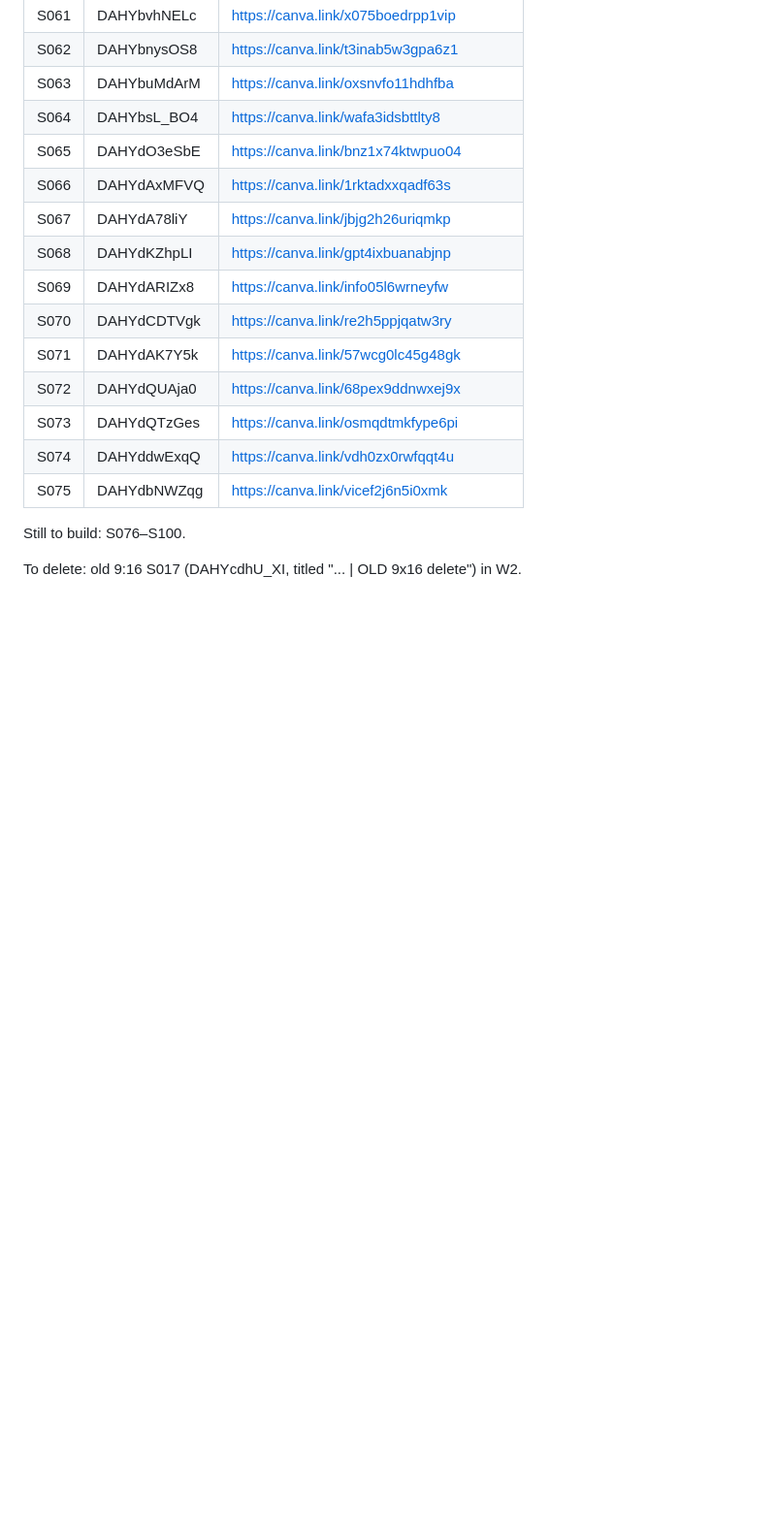
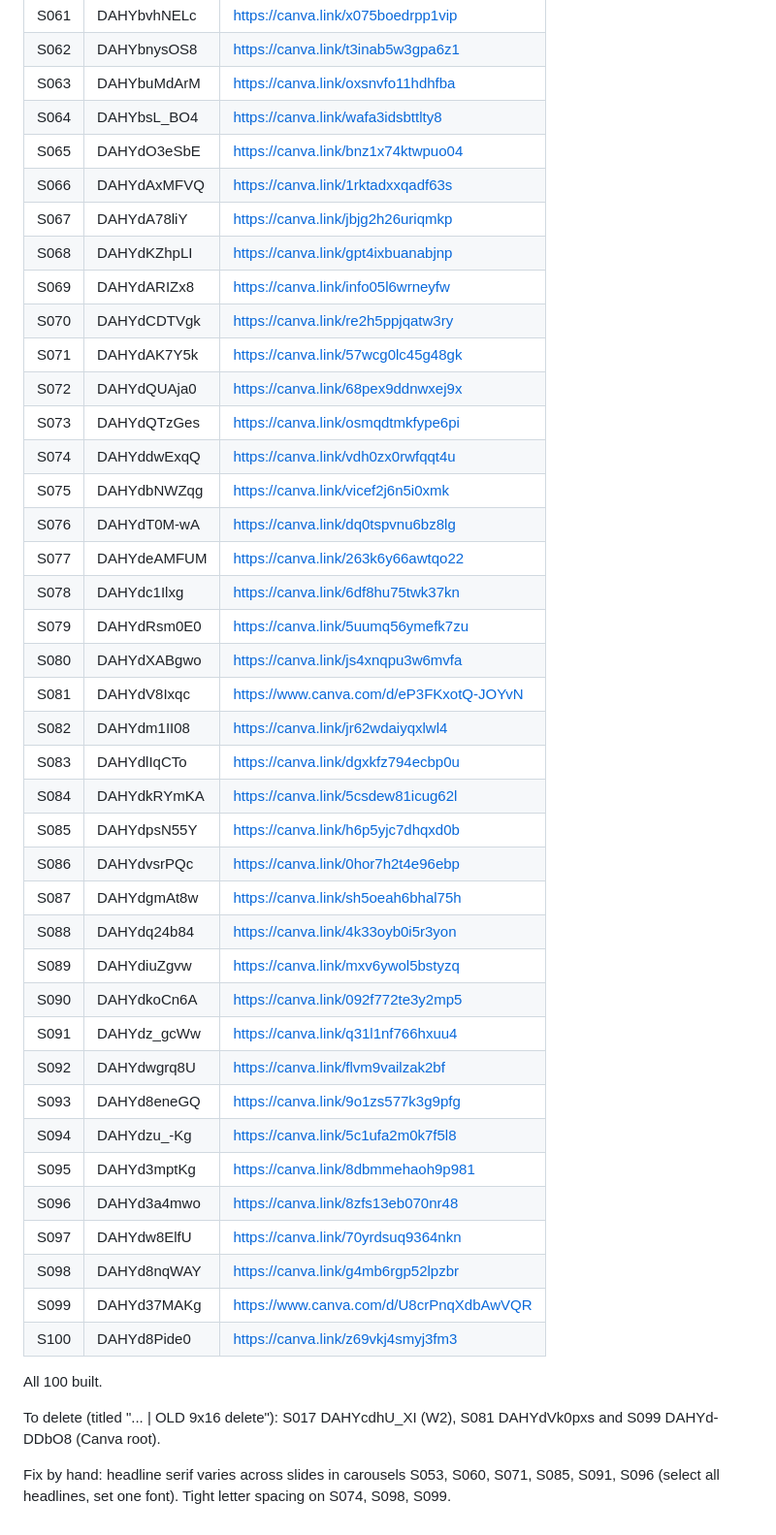
Before and after one commit to lolitsicy/personal-brand, a Markdown page: research/content-calendar/canva-links.md, the part around the change. Shown at 97% size. Rendered like a GitHub page; blank space fills up the shorter version.

Commit message:
Log S076–S100 Canva posts: all 100 built
Co-Authored-By: Claude Opus 5.5 <noreply@anthropic.com>
Claude-Session: https://claude.ai/code/session_01T3uYt6GGLo9STtx2SWScGe

```diff
--- a/research/content-calendar/canva-links.md
+++ b/research/content-calendar/canva-links.md
@@ -80,7 +80,34 @@ Text-only layouts on a flat #E4EDF4 shape. To add a photo, delete the shape or u
 | S073 | DAHYdQTzGes | https://canva.link/osmqdtmkfype6pi |
 | S074 | DAHYddwExqQ | https://canva.link/vdh0zx0rwfqqt4u |
 | S075 | DAHYdbNWZqg | https://canva.link/vicef2j6n5i0xmk |
+| S076 | DAHYdT0M-wA | https://canva.link/dq0tspvnu6bz8lg |
+| S077 | DAHYdeAMFUM | https://canva.link/263k6y66awtqo22 |
+| S078 | DAHYdc1Ilxg | https://canva.link/6df8hu75twk37kn |
+| S079 | DAHYdRsm0E0 | https://canva.link/5uumq56ymefk7zu |
+| S080 | DAHYdXABgwo | https://canva.link/js4xnqpu3w6mvfa |
+| S081 | DAHYdV8Ixqc | https://www.canva.com/d/eP3FKxotQ-JOYvN |
+| S082 | DAHYdm1II08 | https://canva.link/jr62wdaiyqxlwl4 |
+| S083 | DAHYdlIqCTo | https://canva.link/dgxkfz794ecbp0u |
+| S084 | DAHYdkRYmKA | https://canva.link/5csdew81icug62l |
+| S085 | DAHYdpsN55Y | https://canva.link/h6p5yjc7dhqxd0b |
+| S086 | DAHYdvsrPQc | https://canva.link/0hor7h2t4e96ebp |
+| S087 | DAHYdgmAt8w | https://canva.link/sh5oeah6bhal75h |
+| S088 | DAHYdq24b84 | https://canva.link/4k33oyb0i5r3yon |
+| S089 | DAHYdiuZgvw | https://canva.link/mxv6ywol5bstyzq |
+| S090 | DAHYdkoCn6A | https://canva.link/092f772te3y2mp5 |
+| S091 | DAHYdz_gcWw | https://canva.link/q31l1nf766hxuu4 |
+| S092 | DAHYdwgrq8U | https://canva.link/flvm9vailzak2bf |
+| S093 | DAHYd8eneGQ | https://canva.link/9o1zs577k3g9pfg |
+| S094 | DAHYdzu_-Kg | https://canva.link/5c1ufa2m0k7f5l8 |
+| S095 | DAHYd3mptKg | https://canva.link/8dbmmehaoh9p981 |
+| S096 | DAHYd3a4mwo | https://canva.link/8zfs13eb070nr48 |
+| S097 | DAHYdw8ElfU | https://canva.link/70yrdsuq9364nkn |
+| S098 | DAHYd8nqWAY | https://canva.link/g4mb6rgp52lpzbr |
+| S099 | DAHYd37MAKg | https://www.canva.com/d/U8crPnqXdbAwVQR |
+| S100 | DAHYd8Pide0 | https://canva.link/z69vkj4smyj3fm3 |
 
-Still to build: S076–S100.
+All 100 built.
 
-To delete: old 9:16 S017 (DAHYcdhU_XI, titled "... | OLD 9x16 delete") in W2.
+To delete (titled "... | OLD 9x16 delete"): S017 DAHYcdhU_XI (W2), S081 DAHYdVk0pxs and S099 DAHYd-DDbO8 (Canva root).
+
+Fix by hand: headline serif varies across slides in carousels S053, S060, S071, S085, S091, S096 (select all headlines, set one font). Tight letter spacing on S074, S098, S099.
```
